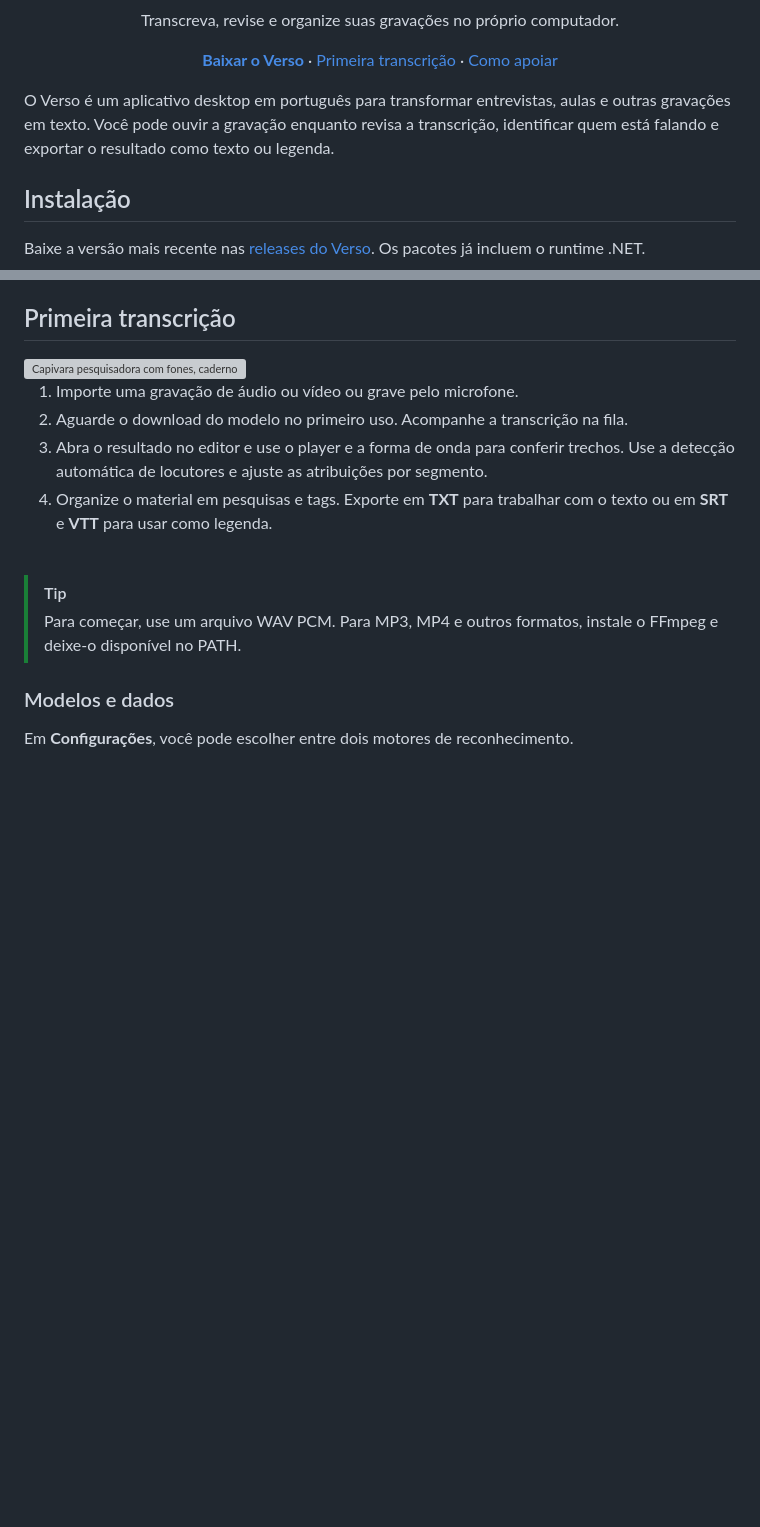
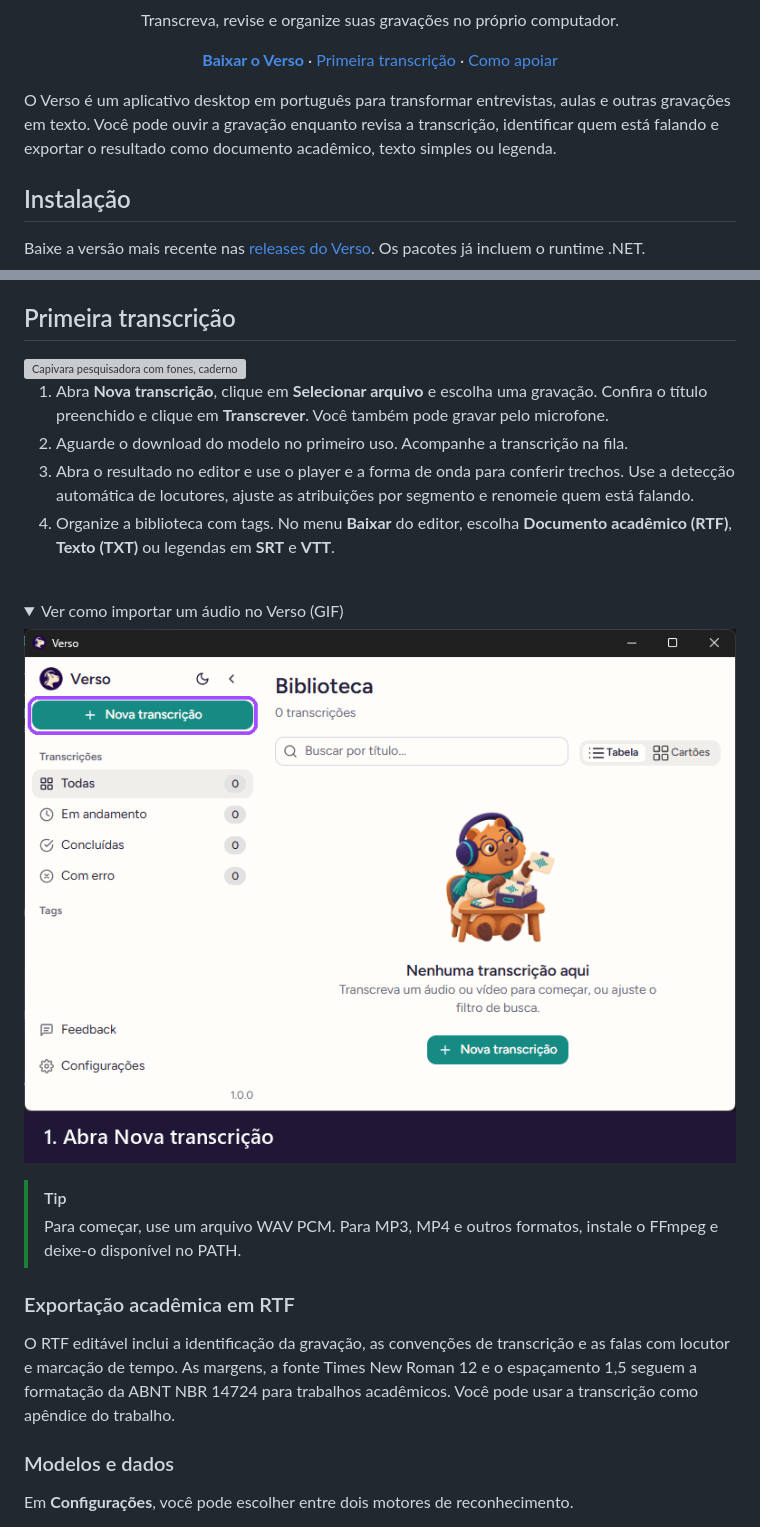
Before and after one commit to gnios/Verso, a Markdown page: README.md, 2 parts joined by grey strips. Drawn GitHub-style; pictures changed too: site/assets/importar-audio.gif (added); folded sections open; blank space fills up the shorter version; grey boxes are pictures that could not be loaded.

Commit message:
Destaca exportação acadêmica e ensina a importar áudio

```diff
--- a/README.md
+++ b/README.md
@@ -10,7 +10,7 @@
   <a href="#como-apoiar-o-verso">Como apoiar</a>
 </p>
 
-O Verso é um aplicativo desktop em português para transformar entrevistas, aulas e outras gravações em texto. Você pode ouvir a gravação enquanto revisa a transcrição, identificar quem está falando e exportar o resultado como texto ou legenda.
+O Verso é um aplicativo desktop em português para transformar entrevistas, aulas e outras gravações em texto. Você pode ouvir a gravação enquanto revisa a transcrição, identificar quem está falando e exportar o resultado como documento acadêmico, texto simples ou legenda.
 
 ## Instalação
 
@@ -26,15 +26,26 @@ A variante **CPU** funciona sem aceleração gráfica. A variante **GPU** oferec
 
 <img align="right" src="docs/brand/verso-mascote.png" width="160" alt="Capivara pesquisadora com fones, caderno e caneta">
 
-1. Importe uma gravação de áudio ou vídeo ou grave pelo microfone.
+1. Abra **Nova transcrição**, clique em **Selecionar arquivo** e escolha uma gravação. Confira o título preenchido e clique em **Transcrever**. Você também pode gravar pelo microfone.
 2. Aguarde o download do modelo no primeiro uso. Acompanhe a transcrição na fila.
-3. Abra o resultado no editor e use o player e a forma de onda para conferir trechos. Use a detecção automática de locutores e ajuste as atribuições por segmento.
-4. Organize o material em pesquisas e tags. Exporte em **TXT** para trabalhar com o texto ou em **SRT** e **VTT** para usar como legenda.
+3. Abra o resultado no editor e use o player e a forma de onda para conferir trechos. Use a detecção automática de locutores, ajuste as atribuições por segmento e renomeie quem está falando.
+4. Organize a biblioteca com tags. No menu **Baixar** do editor, escolha **Documento acadêmico (RTF)**, **Texto (TXT)** ou legendas em **SRT** e **VTT**.
 
 <br clear="all">
 
+<details>
+<summary>Ver como importar um áudio no Verso (GIF)</summary>
+
+![No Verso, abra Nova transcrição, selecione o arquivo de áudio, confira o título e clique em Transcrever.](site/assets/importar-audio.gif)
+
+</details>
+
 > [!TIP]
 > Para começar, use um arquivo WAV PCM. Para MP3, MP4 e outros formatos, instale o FFmpeg e deixe-o disponível no PATH.
+
+### Exportação acadêmica em RTF
+
+O RTF editável inclui a identificação da gravação, as convenções de transcrição e as falas com locutor e marcação de tempo. As margens, a fonte Times New Roman 12 e o espaçamento 1,5 seguem a formatação da ABNT NBR 14724 para trabalhos acadêmicos. Você pode usar a transcrição como apêndice do trabalho.
 
 ### Modelos e dados
 
```
Also changed, not shown: 2 other files.
